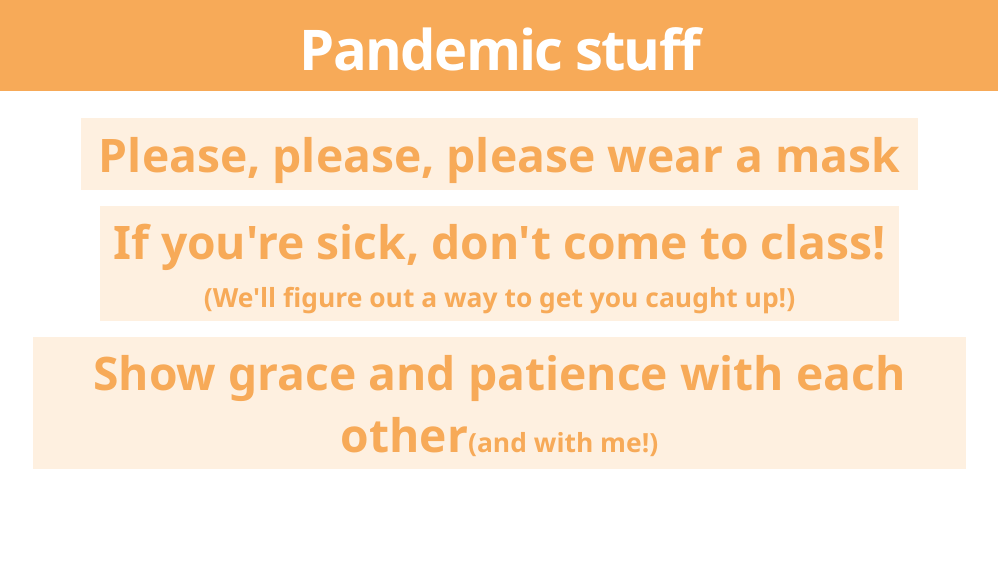
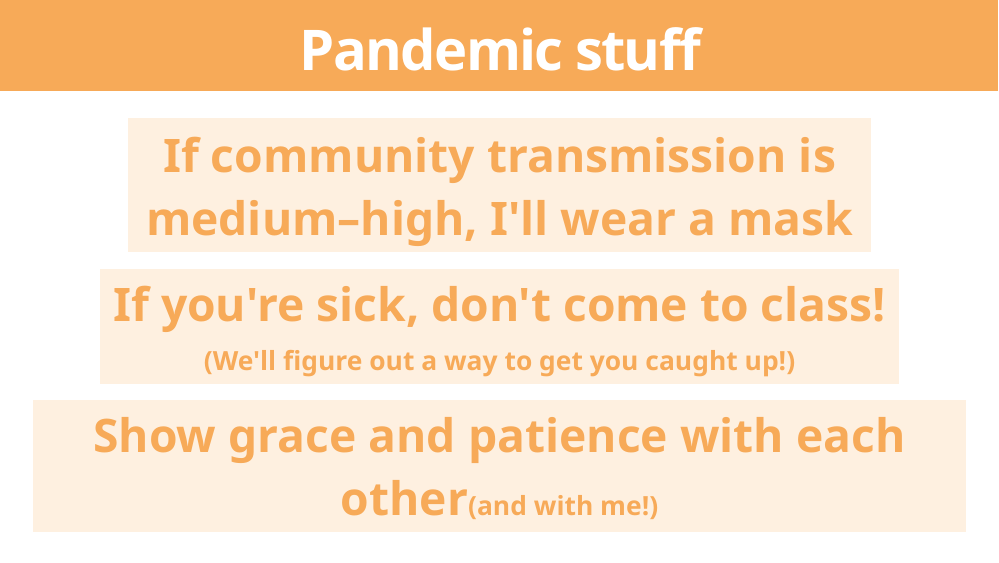
Before and after one commit to andrewheiss/nonprofitf22.classes.andrewheiss.com, an R Markdown document (slides/01-slides.Rmd): page 38 of 76. Rendered offline with R 4.5, knitr and Pandoc, with nearby package versions; the slides are laid out offline by our stand-in for remark.js, each with all of its steps uncovered, in fonts that may differ from those the slides ask for, and without slide numbers, shadows or browser add-ons; some code elsewhere in the file could not run offline.

Commit message:
Update pandemic policy

```diff
--- a/slides/01-slides.Rmd
+++ b/slides/01-slides.Rmd
@@ -608,7 +608,7 @@ class: title title-3
 
 --
 
-.box-inv-3.medium[Please, please, please wear a mask]
+.box-inv-3.medium[If community transmission is<br>medium–high, I'll wear a mask]
 
 --
 
```
